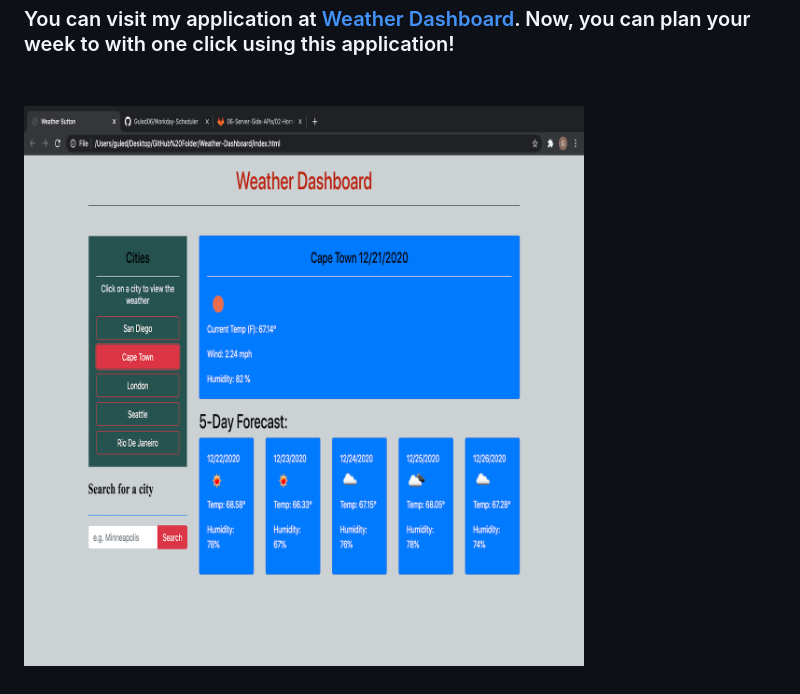
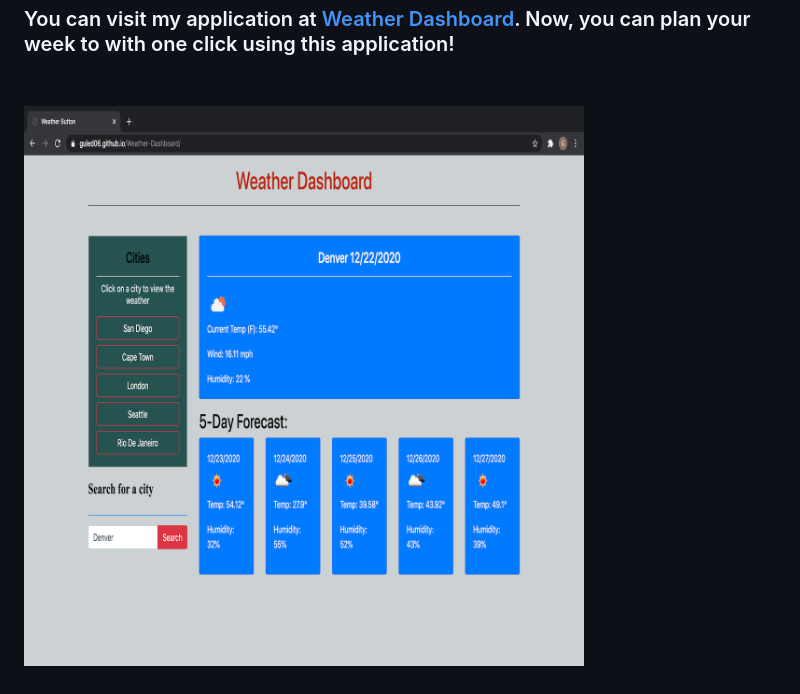
Before and after one commit to Guled06/Weather-Dashboard, a Markdown page: README.md, the part around the change. Drawn GitHub-style; pictures changed too: imageweather/picture1.png (added), imageweather/pictureONE.png (deleted).

Commit message:
deleted pictureone.png from the images folder and added picture1.png in the readme file

```diff
--- a/README.md
+++ b/README.md
@@ -13,4 +13,4 @@ During my Coding Bootcamp at the UCSD Trilogy coding program, we were given assi
 <h3>You can visit my application at <a href="https://guled06.github.io/Weather-Dashboard/">Weather Dashboard</a>. Now, you can plan your week to with one click using this application!<h3>
 <br>
 
-<img src="imageweather/pictureONE.png" alt="">
+<img src="imageweather/picture1.png" alt="">
```
